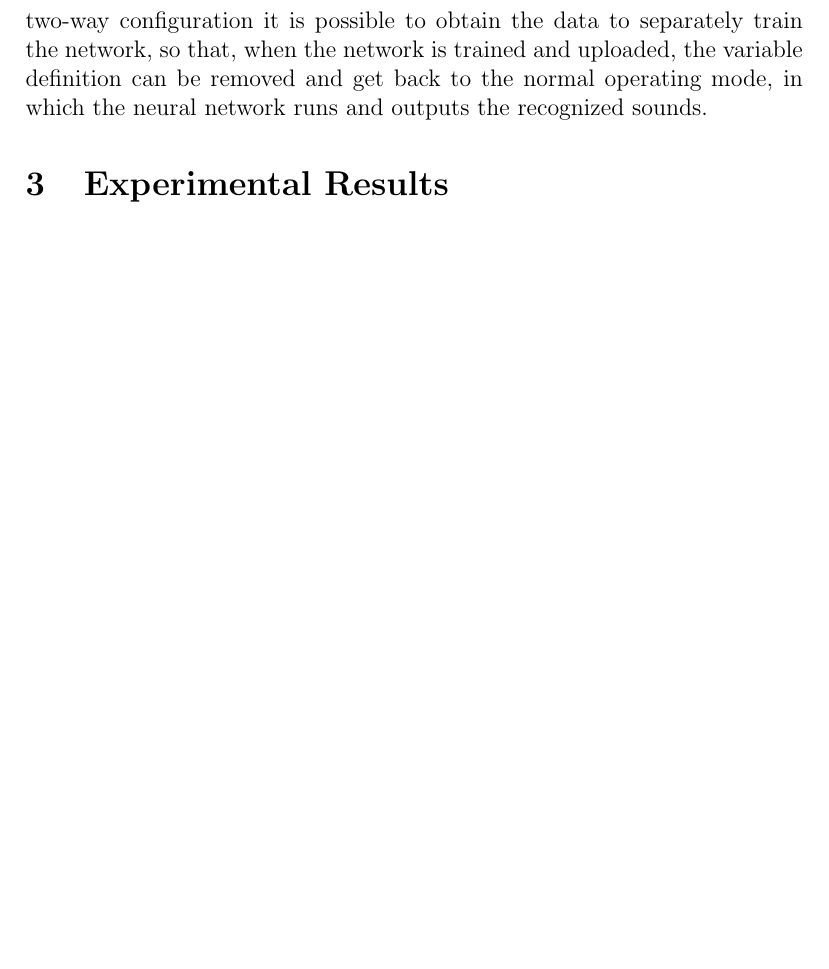
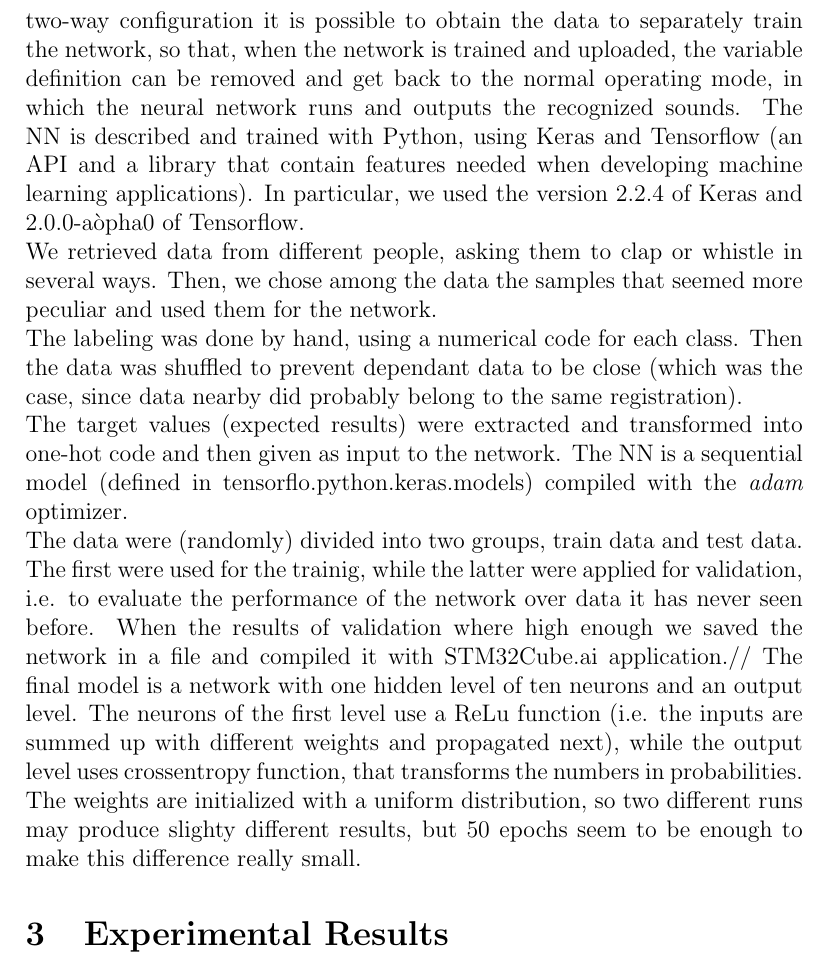
Before and after one commit to mscuttari/embedded-sound-classifier, a LaTeX paper (docs/report-latex/main.tex): part of page 6 of 6 before the commit and part of page 6 of 7 after it, cut so that both start at the same text, the shorter picture padded with empty space. Compiled offline with pdfLaTeX.

Commit message:
report: python training NN

```diff
--- a/docs/report-latex/main.tex
+++ b/docs/report-latex/main.tex
@@ -152,6 +152,12 @@ Instead, the core of the network runtime is provided by ST as a static closed so
 
 \subsection{Network Training}
 The software can be compiled in two different ways, by enabling or disabling the \textit{TRAINING} variable definition. When the variable is defined, the neural network is not executed and the FFT samples are directly transferred to the PC. Here a specific client pass them to a decoder that takes care of converting the raw data into a CSV file for better visualization and usage. With this two-way configuration it is possible to obtain the data to separately train the network, so that, when the network is trained and uploaded, the variable definition can be removed and get back to the normal operating mode, in which the neural network runs and outputs the recognized sounds.
+The NN is described and trained with Python, using Keras and Tensorflow (an API and a library that contain features needed when developing machine learning applications). In particular, we used the version 2.2.4 of Keras and 2.0.0-aòpha0 of Tensorflow.\\
+We retrieved data from different people, asking them to clap or whistle in several ways. Then, we chose among the data the samples that seemed more peculiar and used them for the network.\\
+The labeling was done by hand, using a numerical code for each class. Then the data was shuffled to prevent dependant data to be close (which was the case, since data nearby did probably belong to the same registration).\\
+The target values (expected results) were extracted and transformed into one-hot code and then given as input to the network. The NN is a sequential model (defined in tensorflo.python.keras.models) compiled with the \textit{adam} optimizer.\\
+The data were (randomly) divided into two groups, train data and test data. The first were used for the trainig, while the latter were applied for validation, i.e. to evaluate the performance of the network over data it has never seen before. When the results of validation where high enough we saved the network in a file and compiled it with STM32Cube.ai application.//
+The final model is a network with one hidden level of ten neurons and an output level. The neurons of the first level use a ReLu function (i.e. the inputs are summed up with different weights and propagated next), while the output level uses crossentropy function, that transforms the numbers in probabilities. The weights are initialized with a uniform distribution, so two different runs may produce slighty different results, but 50 epochs seem to be enough to make this difference really small.
 
 \section{Experimental Results}
 After training the neural network, tests on local samples (different from the training ones) give an accuracy of 99.43\%. Although it may be an overfitting warning\footcite{coppin2004artificial}, the runtime recognition is quite good: whistles and silence are perfectly identified, while claps are sometimes mistakenly recognized as whistles, probably due to a low amount of claps training samples.\\
```
Also changed, not shown: docs/report-latex/main-blx.bib (added, +11 -0 lines), docs/report-latex/main.pdf (added), 3 other files.
